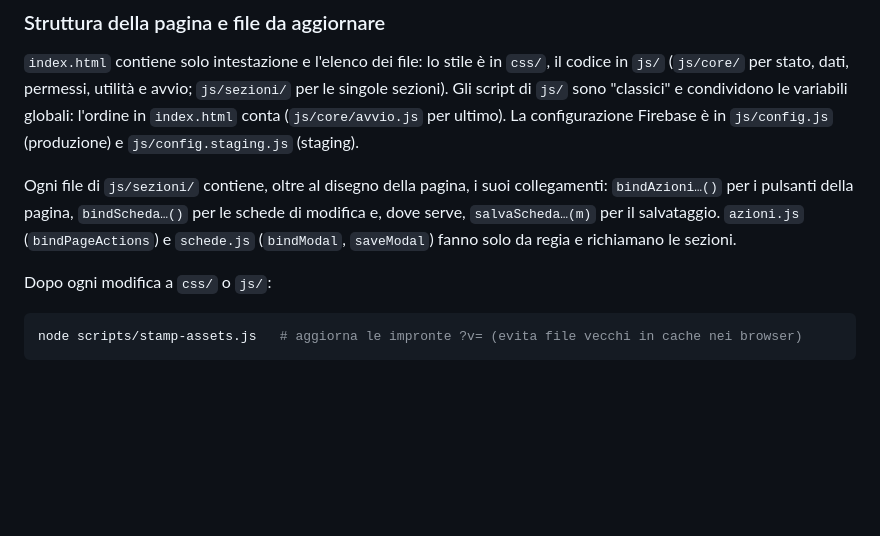
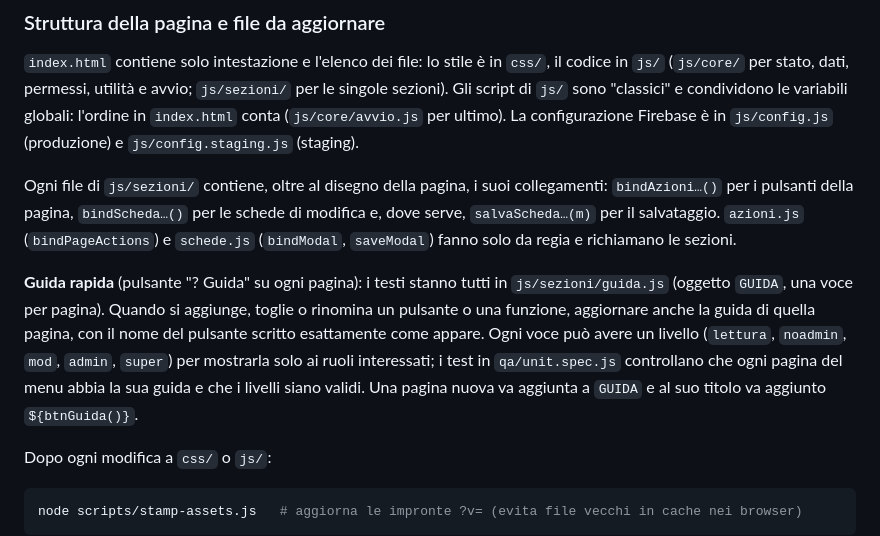
Before and after one commit to gioeleg-prog/condominio-manager, a Markdown page: qa/README.md, the part around the change. GitHub-like rendering; blank space fills up the shorter version.

Commit message:
README: come tenere aggiornata la guida rapida
Co-Authored-By: Claude Opus 5.5 <noreply@anthropic.com>

````diff
--- a/qa/README.md
+++ b/qa/README.md
@@ -83,6 +83,14 @@ Ogni file di `js/sezioni/` contiene, oltre al disegno della pagina, i suoi colle
 dove serve, `salvaScheda…(m)` per il salvataggio. `azioni.js` (`bindPageActions`) e
 `schede.js` (`bindModal`, `saveModal`) fanno solo da regia e richiamano le sezioni.
 
+**Guida rapida** (pulsante "? Guida" su ogni pagina): i testi stanno tutti in `js/sezioni/guida.js`
+(oggetto `GUIDA`, una voce per pagina). Quando si aggiunge, toglie o rinomina un pulsante o una
+funzione, aggiornare anche la guida di quella pagina, con il nome del pulsante scritto esattamente
+come appare. Ogni voce può avere un livello (`lettura`, `noadmin`, `mod`, `admin`, `super`) per
+mostrarla solo ai ruoli interessati; i test in `qa/unit.spec.js` controllano che ogni pagina del
+menu abbia la sua guida e che i livelli siano validi. Una pagina nuova va aggiunta a `GUIDA` e al
+suo titolo va aggiunto `${btnGuida()}`.
+
 Dopo ogni modifica a `css/` o `js/`:
 
 ```bash
````
